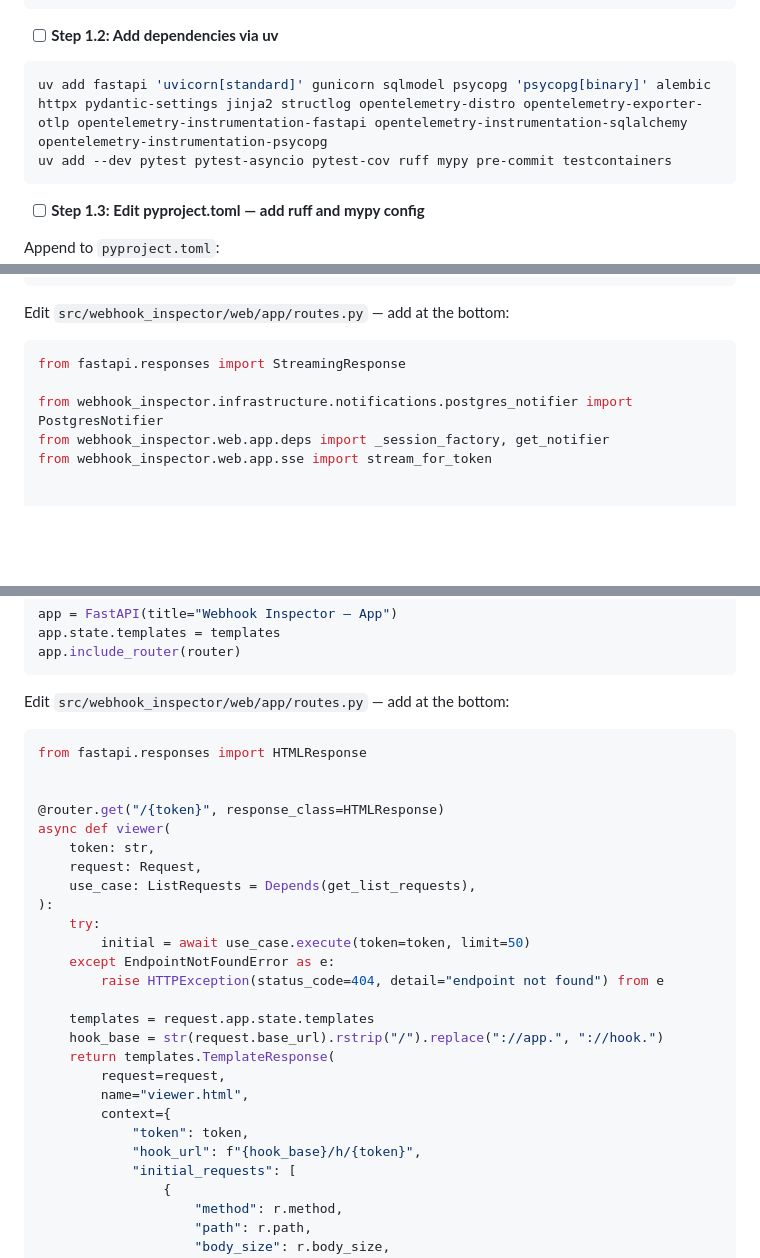
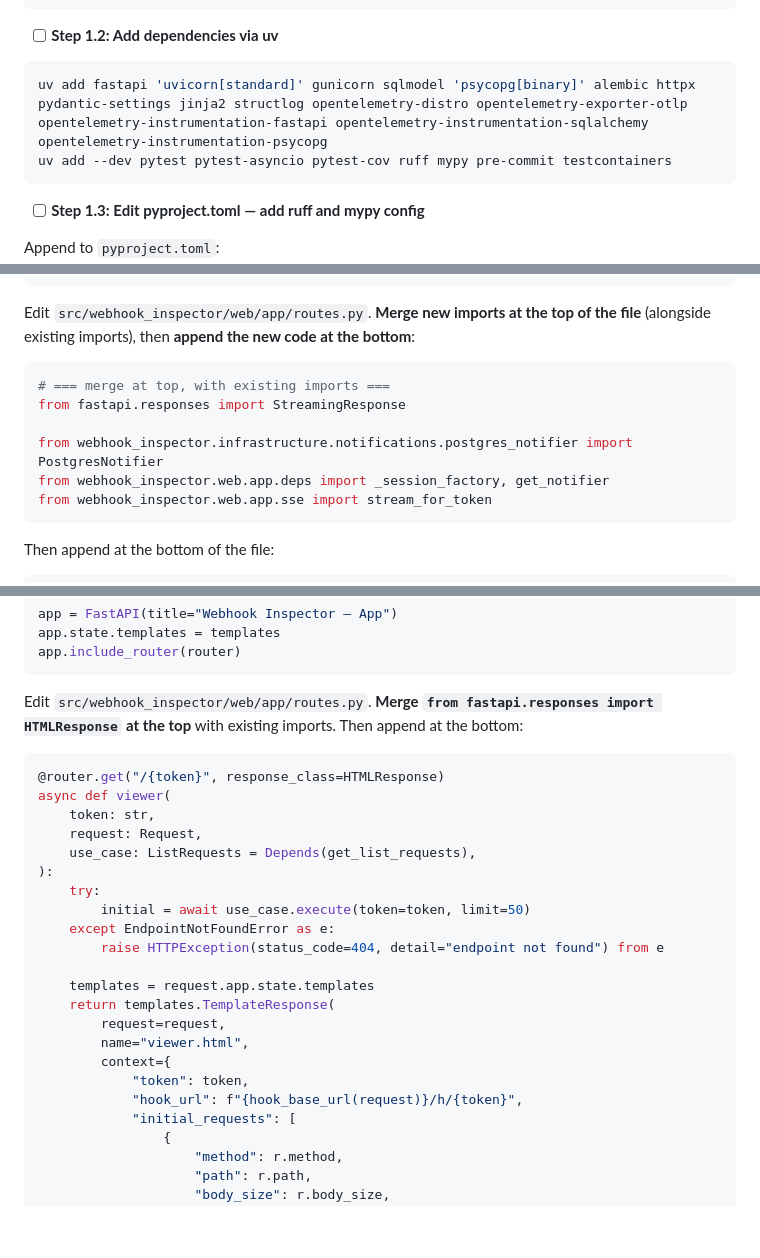
Before and after one commit to quaxsze/webhook-inspector, a Markdown page: docs/plans/2026-05-11-v1-phase-a-local-development.md, 3 parts joined by grey strips. Rendered like a GitHub page; blank space fills up the shorter version.

````diff
--- a/docs/plans/2026-05-11-v1-phase-a-local-development.md
+++ b/docs/plans/2026-05-11-v1-phase-a-local-development.md
@@ -142,7 +142,7 @@ find tests -type d -exec touch {}/__init__.py \;
 - [ ] **Step 1.2: Add dependencies via uv**
 
 ```bash
-uv add fastapi 'uvicorn[standard]' gunicorn sqlmodel psycopg 'psycopg[binary]' alembic httpx pydantic-settings jinja2 structlog opentelemetry-distro opentelemetry-exporter-otlp opentelemetry-instrumentation-fastapi opentelemetry-instrumentation-sqlalchemy opentelemetry-instrumentation-psycopg
+uv add fastapi 'uvicorn[standard]' gunicorn sqlmodel 'psycopg[binary]' alembic httpx pydantic-settings jinja2 structlog opentelemetry-distro opentelemetry-exporter-otlp opentelemetry-instrumentation-fastapi opentelemetry-instrumentation-sqlalchemy opentelemetry-instrumentation-psycopg
 uv add --dev pytest pytest-asyncio pytest-cov ruff mypy pre-commit testcontainers
 ```
 
@@ -3026,16 +3043,20 @@ async def stream_for_token(
         yield f"event: message\ndata: {json.dumps(payload)}\n\n"
 ```
 
-Edit `src/webhook_inspector/web/app/routes.py` — add at the bottom:
-
-```python
+Edit `src/webhook_inspector/web/app/routes.py`. **Merge new imports at the top of the file** (alongside existing imports), then **append the new code at the bottom**:
+
+```python
+# === merge at top, with existing imports ===
 from fastapi.responses import StreamingResponse
 
 from webhook_inspector.infrastructure.notifications.postgres_notifier import PostgresNotifier
 from webhook_inspector.web.app.deps import _session_factory, get_notifier
 from webhook_inspector.web.app.sse import stream_for_token
-
-
+```
+
+Then append at the bottom of the file:
+
+```python
 @router.get("/stream/{token}")
 async def sse_stream(
     token: str,
@@ -3202,12 +3223,9 @@ app.state.templates = templates
 app.include_router(router)
 ```
 
-Edit `src/webhook_inspector/web/app/routes.py` — add at the bottom:
-
-```python
-from fastapi.responses import HTMLResponse
-
-
+Edit `src/webhook_inspector/web/app/routes.py`. **Merge `from fastapi.responses import HTMLResponse` at the top** with existing imports. Then append at the bottom:
+
+```python
 @router.get("/{token}", response_class=HTMLResponse)
 async def viewer(
     token: str,
@@ -3220,13 +3238,12 @@ async def viewer(
         raise HTTPException(status_code=404, detail="endpoint not found") from e
 
     templates = request.app.state.templates
-    hook_base = str(request.base_url).rstrip("/").replace("://app.", "://hook.")
     return templates.TemplateResponse(
         request=request,
         name="viewer.html",
         context={
             "token": token,
-            "hook_url": f"{hook_base}/h/{token}",
+            "hook_url": f"{hook_base_url(request)}/h/{token}",
             "initial_requests": [
                 {
                     "method": r.method,
````
Also changed, not shown: other parts of docs/plans/2026-05-11-v1-phase-a-local-development.md (+28 -22 lines).
